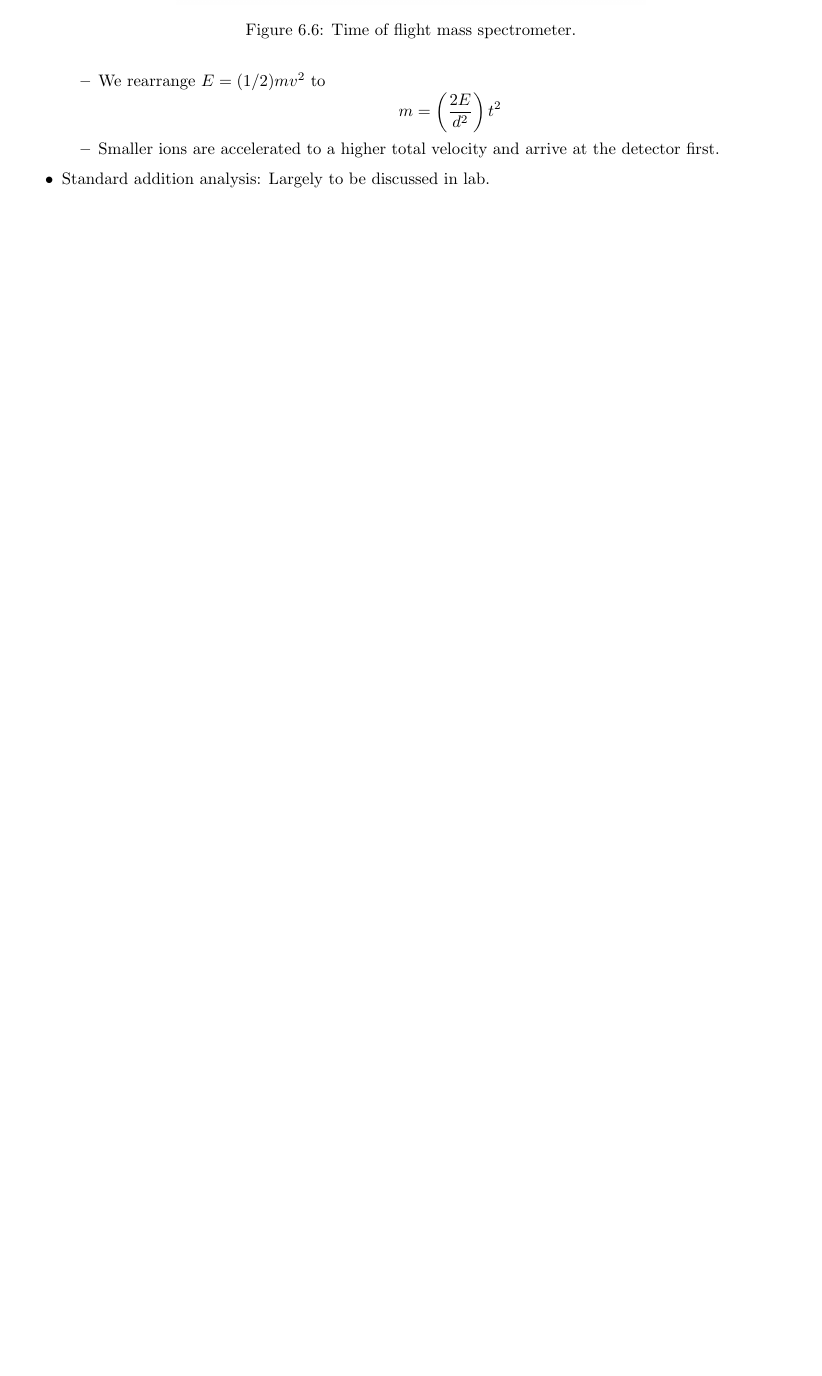
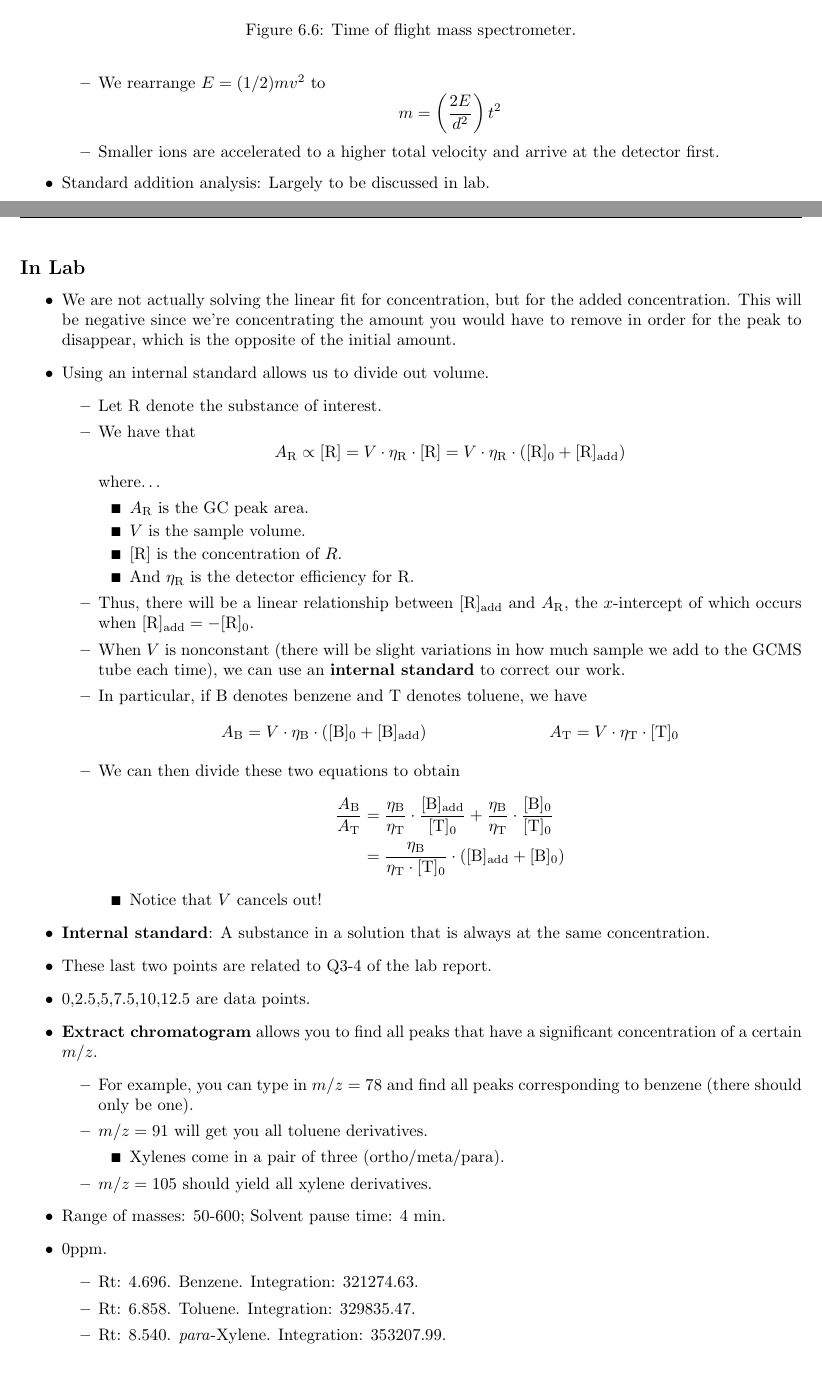
Before and after one commit to shadypuck/CHEM26700Notes, a LaTeX document (Notes/Week6/week6.tex): part of page 9 of 9 before the commit and two parts of pages 9 and 10 of 11 after it, the two joined at a grey line, cut so that both start at the same text, the shorter picture padded with empty space. The pictures show the PDF file Notes/Week6/week6.pdf that the author committed with the source.

Commit message:
Lab 4: GCMS (Notes)

```diff
--- a/Notes/Week6/week6.tex
+++ b/Notes/Week6/week6.tex
@@ -425,3 +425,55 @@
 \end{itemize}
 
 
+\subsection*{In Lab}
+\begin{itemize}
+    \item We are not actually solving the linear fit for concentration, but for the added concentration. This will be negative since we're concentrating the amount you would have to remove in order for the peak to disappear, which is the opposite of the initial amount.
+    \item Using an internal standard allows us to divide out volume.
+    \begin{itemize}
+        \item Let \ce{R} denote the substance of interest.
+        \item We have that
+        \begin{equation*}
+            A_{\ce{R}} \propto [\ce{R}]
+            = V\cdot\eta_{\ce{R}}\cdot[\ce{R}]
+            = V\cdot\eta_{\ce{R}}\cdot([\ce{R}]_0+[\ce{R}]_\text{add})
+        \end{equation*}
+        where\dots
+        \begin{itemize}
+            \item $A_{\ce{R}}$ is the GC peak area.
+            \item $V$ is the sample volume.
+            \item $[\ce{R}]$ is the concentration of $R$.
+            \item And $\eta_{\ce{R}}$ is the detector efficiency for \ce{R}.
+        \end{itemize}
+        \item Thus, there will be a linear relationship between $[\ce{R}]_\text{add}$ and $A_{\ce{R}}$, the $x$-intercept of which occurs when $[\ce{R}]_\text{add}=-[\ce{R}]_0$.
+        \item When $V$ is nonconstant (there will be slight variations in how much sample we add to the GCMS tube each time), we can use an \textbf{internal standard} to correct our work.
+        \item In particular, if \ce{B} denotes benzene and \ce{T} denotes toluene, we have
+        \begin{align*}
+            A_{\ce{B}} &= V\cdot\eta_{\ce{B}}\cdot([\ce{B}]_0+[\ce{B}]_\text{add})&
+            A_{\ce{T}} &= V\cdot\eta_{\ce{T}}\cdot[\ce{T}]_0
+        \end{align*}
+        \item We can then divide these two equations to obtain
+        \begin{align*}
+            \frac{A_{\ce{B}}}{A_{\ce{T}}} &= \frac{\eta_{\ce{B}}}{\eta_{\ce{T}}}\cdot\frac{[\ce{B}]_\text{add}}{[\ce{T}]_0}+\frac{\eta_{\ce{B}}}{\eta_{\ce{T}}}\cdot\frac{[\ce{B}]_0}{[\ce{T}]_0}\\
+            &= \frac{\eta_{\ce{B}}}{\eta_{\ce{T}}\cdot[\ce{T}]_0}\cdot([\ce{B}]_\text{add}+[\ce{B}]_0)
+        \end{align*}
+        \begin{itemize}
+            \item Notice that $V$ cancels out!
+        \end{itemize}
+    \end{itemize}
+    \item \textbf{Internal standard}: A substance in a solution that is always at the same concentration.
+    \item These last two points are related to Q3-4 of the lab report.
+    \item 0,2.5,5,7.5,10,12.5 are data points.
+    \item \textbf{Extract chromatogram} allows you to find all peaks that have a significant concentration of a certain $m/z$.
+    \begin{itemize}
+        \item For example, you can type in $m/z=78$ and find all peaks corresponding to benzene (there should only be one).
+        \item $m/z=91$ will get you all toluene derivatives.
+        \begin{itemize}
+            \item Xylenes come in a pair of three (ortho/meta/para).
+        \end{itemize}
+        \item $m/z=105$ should yield all xylene derivatives.
+    \end{itemize}
+    \item Range of masses: 50-600; Solvent pause time: 4 min.
+    \item 0ppm.
+    \begin{itemize}
+        \item Rt: 4.696. Benzene. Integration: 321274.63.
+        \item Rt: 6.858. Toluene. Integration: 329835.47.
@@ -427,0 +483,3 @@
+    \end{itemize}
+    \item Notes on how to answer the questions.
+    \begin{enumerate}
@@ -427,0 +490 @@
+        \begin{itemize}
@@ -428,3 +494,9 @@
+        \end{itemize}
+        \item Plot EICs and MSs for both mesitylene and ethyl benzene. The EICs can be the same in both cases. Peak areas are comparable across EICs, so just compare the peak area of benzene which correlates with it's above-derived concentration to estimate the concentrations of mesitylene and ethyl benzene using a simple ratio.
+    \end{enumerate}
+\end{itemize}
+
+
 
 
 \end{document}
```
Also changed, not shown: Notes/Week6/week6.pdf, Notes/Week6/week6.tex (10 more changed lines).
